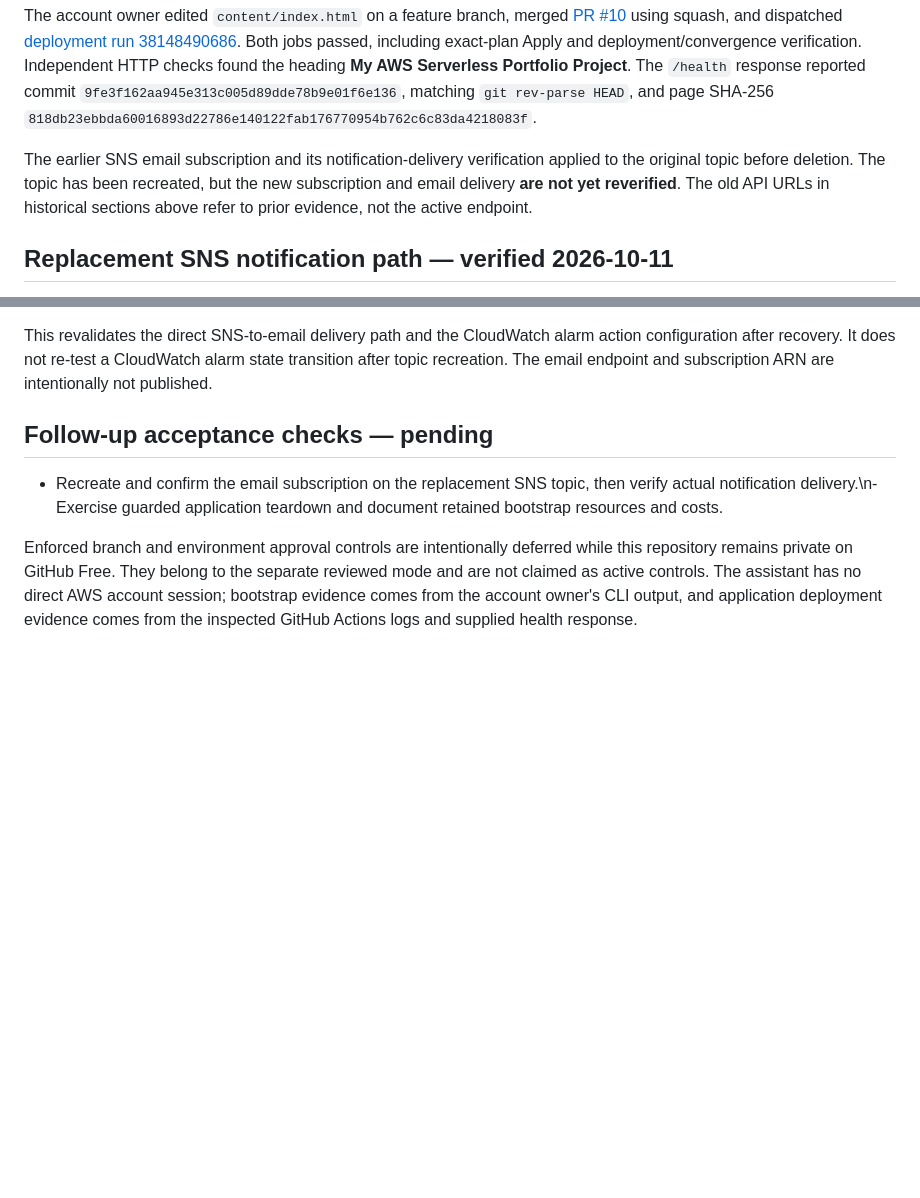
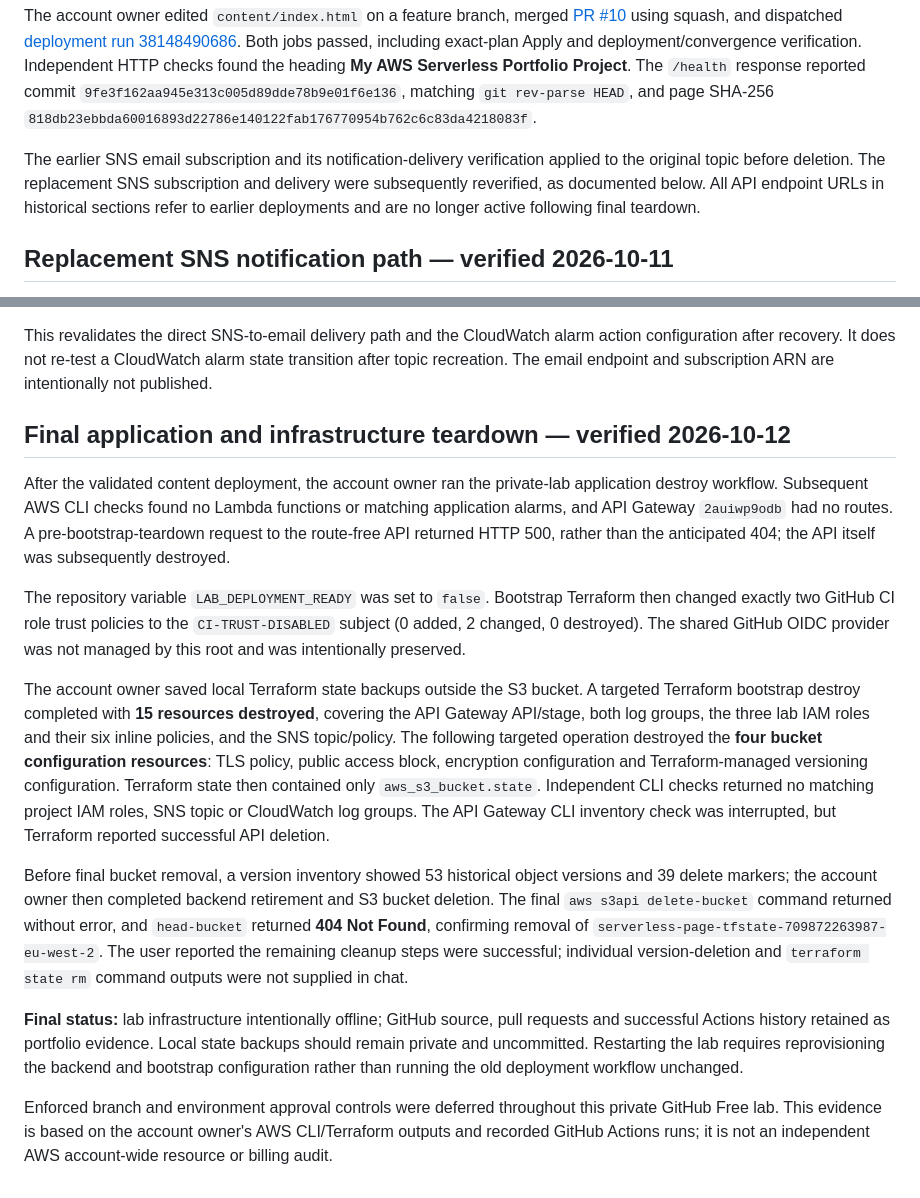
Before and after one commit to reranda/aws-serverless-page-cicd, a Markdown page: docs/validation.md, 2 parts joined by grey strips. Rendered like a GitHub page; blank space fills up the shorter version.

Commit message:
docs: record full Terraform teardown and backend deletion

```diff
--- a/docs/validation.md
+++ b/docs/validation.md
@@ -76,7 +76,7 @@ A subsequent [deployment run 38141370034](https://github.com/reranda/aws-serverl
 
 The account owner edited `content/index.html` on a feature branch, merged [PR #10](https://github.com/reranda/aws-serverless-page-cicd/pull/10) using squash, and dispatched [deployment run 38148490686](https://github.com/reranda/aws-serverless-page-cicd/actions/runs/38148490686). Both jobs passed, including exact-plan Apply and deployment/convergence verification. Independent HTTP checks found the heading **My AWS Serverless Portfolio Project**. The `/health` response reported commit `9fe3f162aa945e313c005d89dde78b9e01f6e136`, matching `git rev-parse HEAD`, and page SHA-256 `818db23ebbda60016893d22786e140122fab176770954b762c6c83da4218083f`.
 
-The earlier SNS email subscription and its notification-delivery verification applied to the original topic before deletion. The topic has been recreated, but the new subscription and email delivery **are not yet reverified**. The old API URLs in historical sections above refer to prior evidence, not the active endpoint.
+The earlier SNS email subscription and its notification-delivery verification applied to the original topic before deletion. The replacement SNS subscription and delivery were subsequently reverified, as documented below. All API endpoint URLs in historical sections refer to earlier deployments and are no longer active following final teardown.
 
 ## Replacement SNS notification path — verified 2026-10-11
 
@@ -86,8 +86,16 @@ An AWS CLI readback confirmed both `serverless-page-production-api-errors` and `
 
 This revalidates the direct SNS-to-email delivery path and the CloudWatch alarm action configuration after recovery. It does not re-test a CloudWatch alarm state transition after topic recreation. The email endpoint and subscription ARN are intentionally not published.
 
-## Follow-up acceptance checks — pending
+## Final application and infrastructure teardown — verified 2026-10-12
 
-- Recreate and confirm the email subscription on the replacement SNS topic, then verify actual notification delivery.\n- Exercise guarded application teardown and document retained bootstrap resources and costs.
+After the validated content deployment, the account owner ran the private-lab application destroy workflow. Subsequent AWS CLI checks found no Lambda functions or matching application alarms, and API Gateway `2auiwp9odb` had no routes. A pre-bootstrap-teardown request to the route-free API returned HTTP 500, rather than the anticipated 404; the API itself was subsequently destroyed.
 
-Enforced branch and environment approval controls are intentionally deferred while this repository remains private on GitHub Free. They belong to the separate reviewed mode and are not claimed as active controls. The assistant has no direct AWS account session; bootstrap evidence comes from the account owner's CLI output, and application deployment evidence comes from the inspected GitHub Actions logs and supplied health response.
+The repository variable `LAB_DEPLOYMENT_READY` was set to `false`. Bootstrap Terraform then changed exactly two GitHub CI role trust policies to the `CI-TRUST-DISABLED` subject (0 added, 2 changed, 0 destroyed). The shared GitHub OIDC provider was not managed by this root and was intentionally preserved.
+
+The account owner saved local Terraform state backups outside the S3 bucket. A targeted Terraform bootstrap destroy completed with **15 resources destroyed**, covering the API Gateway API/stage, both log groups, the three lab IAM roles and their six inline policies, and the SNS topic/policy. The following targeted operation destroyed the **four bucket configuration resources**: TLS policy, public access block, encryption configuration and Terraform-managed versioning configuration. Terraform state then contained only `aws_s3_bucket.state`. Independent CLI checks returned no matching project IAM roles, SNS topic or CloudWatch log groups. The API Gateway CLI inventory check was interrupted, but Terraform reported successful API deletion.
+
+Before final bucket removal, a version inventory showed 53 historical object versions and 39 delete markers; the account owner then completed backend retirement and S3 bucket deletion. The final `aws s3api delete-bucket` command returned without error, and `head-bucket` returned **404 Not Found**, confirming removal of `serverless-page-tfstate-709872263987-eu-west-2`. The user reported the remaining cleanup steps were successful; individual version-deletion and `terraform state rm` command outputs were not supplied in chat.
+
+**Final status:** lab infrastructure intentionally offline; GitHub source, pull requests and successful Actions history retained as portfolio evidence. Local state backups should remain private and uncommitted. Restarting the lab requires reprovisioning the backend and bootstrap configuration rather than running the old deployment workflow unchanged.
+
+Enforced branch and environment approval controls were deferred throughout this private GitHub Free lab. This evidence is based on the account owner's AWS CLI/Terraform outputs and recorded GitHub Actions runs; it is not an independent AWS account-wide resource or billing audit.
```
